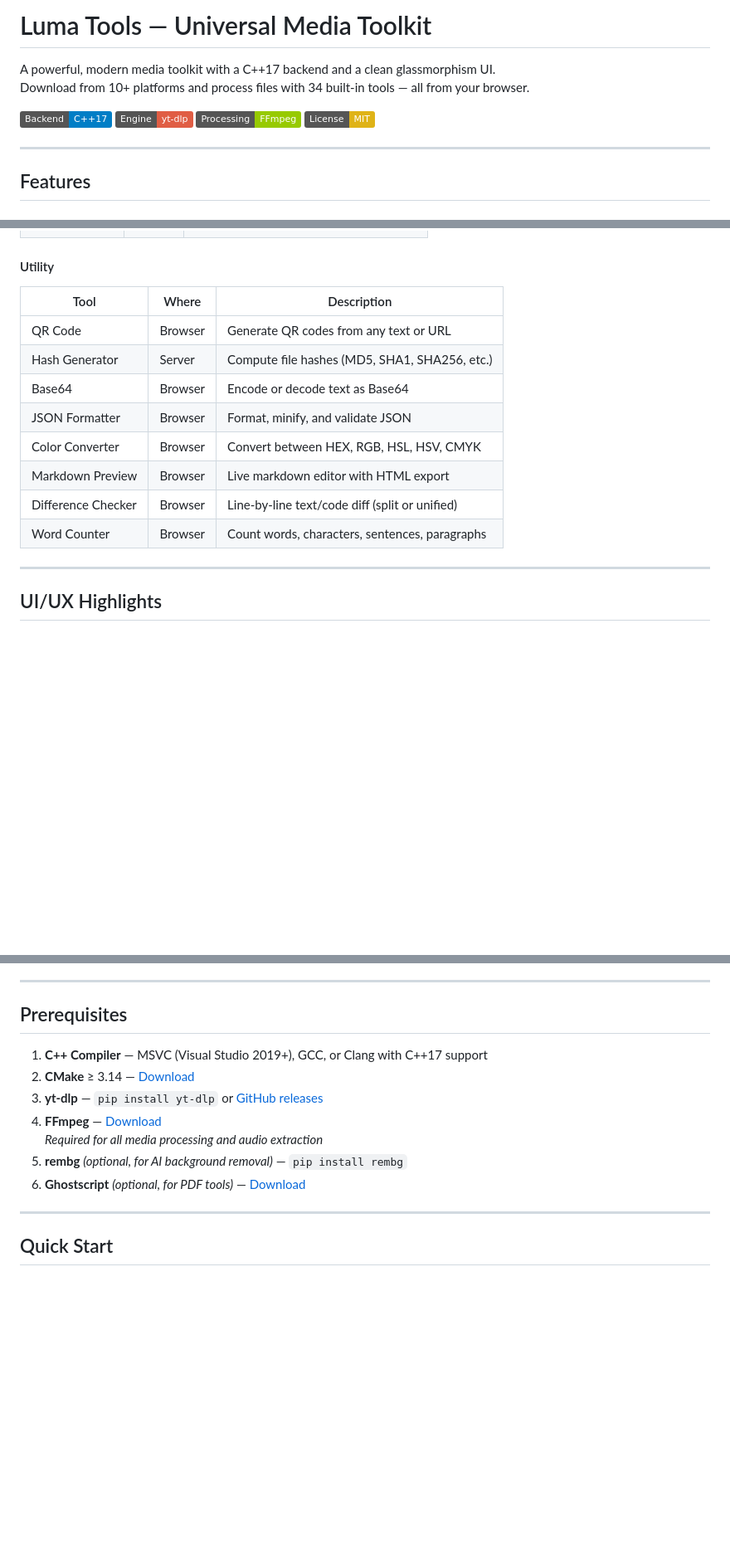
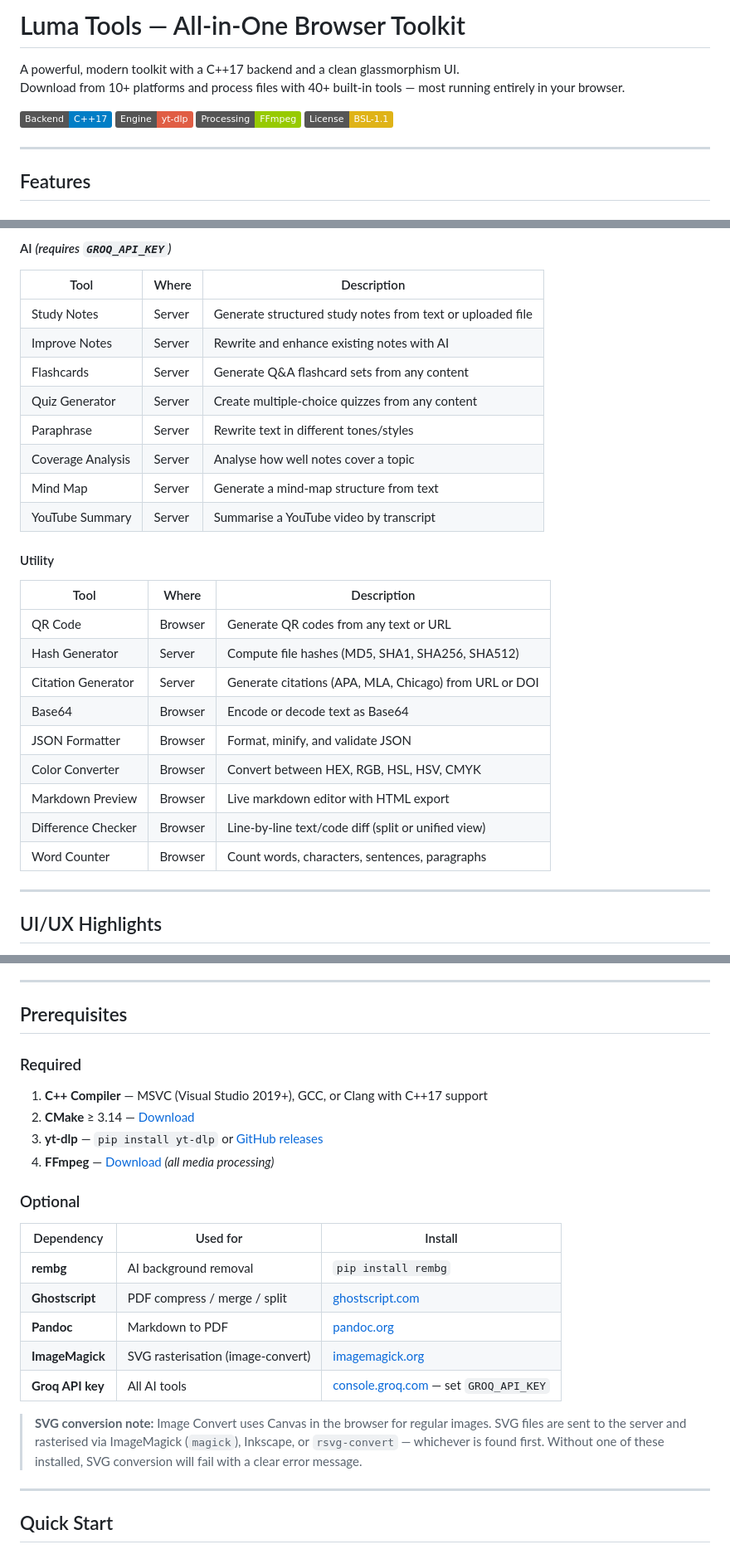
Before and after one commit to Luma-exe/luma-tools, a Markdown page: README.md, 3 parts joined by grey strips. Shown at 83% size. Rendered like a GitHub page; badges without logos; blank space fills up the shorter version.

```diff
--- a/README.md
+++ b/README.md
@@ -1,13 +1,13 @@
 
-# Luma Tools — Universal Media Toolkit
+# Luma Tools — All-in-One Browser Toolkit
 
-A powerful, modern media toolkit with a C++17 backend and a clean glassmorphism UI.
-Download from 10+ platforms and process files with 34 built-in tools — all from your browser.
+A powerful, modern toolkit with a C++17 backend and a clean glassmorphism UI.
+Download from 10+ platforms and process files with 40+ built-in tools — most running entirely in your browser.
 
 ![C++](https://img.shields.io/badge/Backend-C%2B%2B17-blue?logo=cplusplus)
 ![yt-dlp](https://img.shields.io/badge/Engine-yt--dlp-red)
 ![FFmpeg](https://img.shields.io/badge/Processing-FFmpeg-green)
-![License](https://img.shields.io/badge/License-MIT-yellow)
+![License](https://img.shields.io/badge/License-BSL--1.1-yellow)
 
 ---
 
@@ -78,15 +89,27 @@ Each tool in the sidebar is labelled **In your browser** (runs locally via WebAs
+#### AI *(requires `GROQ_API_KEY`)*
+| Tool                | Where   | Description                                                   |
+|---------------------|---------|---------------------------------------------------------------|
+| Study Notes         | Server  | Generate structured study notes from text or uploaded file    |
+| Improve Notes       | Server  | Rewrite and enhance existing notes with AI                    |
+| Flashcards          | Server  | Generate Q&A flashcard sets from any content                  |
+| Quiz Generator      | Server  | Create multiple-choice quizzes from any content               |
+| Paraphrase          | Server  | Rewrite text in different tones/styles                        |
+| Coverage Analysis   | Server  | Analyse how well notes cover a topic                          |
+| Mind Map            | Server  | Generate a mind-map structure from text                       |
+| YouTube Summary     | Server  | Summarise a YouTube video by transcript                       |
 
 #### Utility
-| Tool                     | Where        | Description                                      |
-|--------------------------|--------------|--------------------------------------------------|
-| QR Code                  | Browser      | Generate QR codes from any text or URL           |
-| Hash Generator           | Server       | Compute file hashes (MD5, SHA1, SHA256, etc.)    |
-| Base64                   | Browser      | Encode or decode text as Base64                  |
-| JSON Formatter           | Browser      | Format, minify, and validate JSON                |
-| Color Converter          | Browser      | Convert between HEX, RGB, HSL, HSV, CMYK        |
-| Markdown Preview         | Browser      | Live markdown editor with HTML export            |
-| Difference Checker       | Browser      | Line-by-line text/code diff (split or unified)   |
-| Word Counter             | Browser      | Count words, characters, sentences, paragraphs   |
+| Tool                | Where   | Description                                                   |
+|---------------------|---------|---------------------------------------------------------------|
+| QR Code             | Browser | Generate QR codes from any text or URL                        |
+| Hash Generator      | Server  | Compute file hashes (MD5, SHA1, SHA256, SHA512)               |
+| Citation Generator  | Server  | Generate citations (APA, MLA, Chicago) from URL or DOI        |
+| Base64              | Browser | Encode or decode text as Base64                               |
+| JSON Formatter      | Browser | Format, minify, and validate JSON                             |
+| Color Converter     | Browser | Convert between HEX, RGB, HSL, HSV, CMYK                     |
+| Markdown Preview    | Browser | Live markdown editor with HTML export                         |
+| Difference Checker  | Browser | Line-by-line text/code diff (split or unified view)           |
+| Word Counter        | Browser | Count words, characters, sentences, paragraphs                |
 
 ---
 
@@ -104,13 +127,24 @@ Each tool in the sidebar is labelled **In your browser** (runs locally via WebAs
 
 ## Prerequisites
 
+### Required
+
 1. **C++ Compiler** — MSVC (Visual Studio 2019+), GCC, or Clang with C++17 support
 2. **CMake** ≥ 3.14 — [Download](https://cmake.org/download/)
 3. **yt-dlp** — `pip install yt-dlp` or [GitHub releases](https://github.com/yt-dlp/yt-dlp/releases)
-4. **FFmpeg** — [Download](https://ffmpeg.org/download.html)
-   *Required for all media processing and audio extraction*
-5. **rembg** *(optional, for AI background removal)* — `pip install rembg`
-6. **Ghostscript** *(optional, for PDF tools)* — [Download](https://www.ghostscript.com/releases/gsdnld.html)
+4. **FFmpeg** — [Download](https://ffmpeg.org/download.html) *(all media processing)*
+
+### Optional
+
+| Dependency      | Used for                          | Install                                                                 |
+|-----------------|-----------------------------------|-------------------------------------------------------------------------|
+| **rembg**       | AI background removal             | `pip install rembg`                                                     |
+| **Ghostscript** | PDF compress / merge / split      | [ghostscript.com](https://www.ghostscript.com/releases/gsdnld.html)    |
+| **Pandoc**      | Markdown to PDF                   | [pandoc.org](https://pandoc.org/installing.html)                        |
+| **ImageMagick** | SVG rasterisation (image-convert) | [imagemagick.org](https://imagemagick.org/script/download.php#windows) |
+| **Groq API key**| All AI tools                      | [console.groq.com](https://console.groq.com) — set `GROQ_API_KEY`      |
+
+> **SVG conversion note:** Image Convert uses Canvas in the browser for regular images. SVG files are sent to the server and rasterised via ImageMagick (`magick`), Inkscape, or `rsvg-convert` — whichever is found first. Without one of these installed, SVG conversion will fail with a clear error message.
 
 ---
 
```
Also changed, not shown: other parts of README.md (+114 -84 lines).
